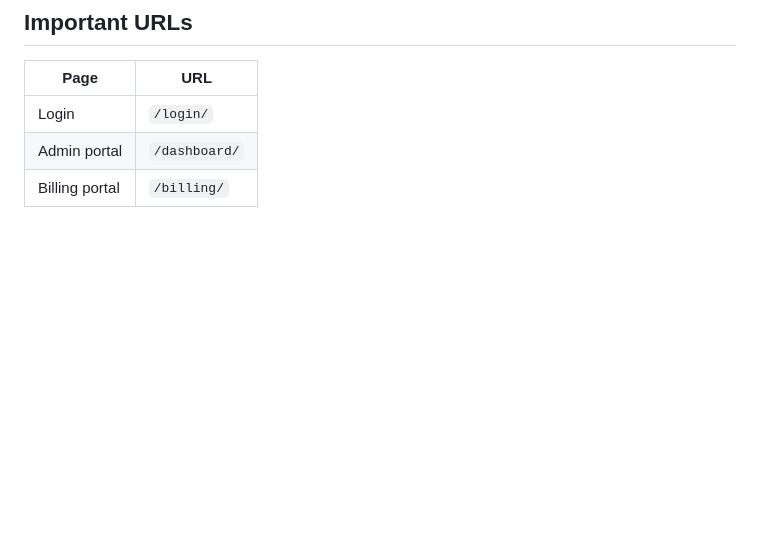
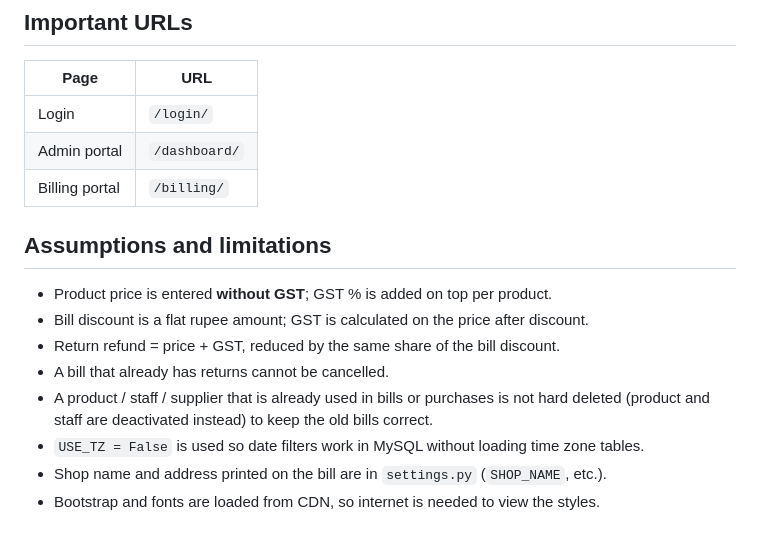
Before and after one commit to muhammedaman/pos-project, a Markdown page: README.md, the part around the change. Rendered like a GitHub page; blank space fills up the shorter version.

```diff
--- a/README.md
+++ b/README.md
@@ -82,3 +82,14 @@ pymysql.install_as_MySQLdb()
 | Login | `/login/` |
 | Admin portal | `/dashboard/` |
 | Billing portal | `/billing/` |
+
+## Assumptions and limitations
+- Product price is entered **without GST**; GST % is added on top per product.
+- Bill discount is a flat rupee amount; GST is calculated on the price after discount.
+- Return refund = price + GST, reduced by the same share of the bill discount.
+- A bill that already has returns cannot be cancelled.
+- A product / staff / supplier that is already used in bills or purchases is not hard deleted
+  (product and staff are deactivated instead) to keep the old bills correct.
+- `USE_TZ = False` is used so date filters work in MySQL without loading time zone tables.
+- Shop name and address printed on the bill are in `settings.py` (`SHOP_NAME`, etc.).
+- Bootstrap and fonts are loaded from CDN, so internet is needed to view the styles.
```
